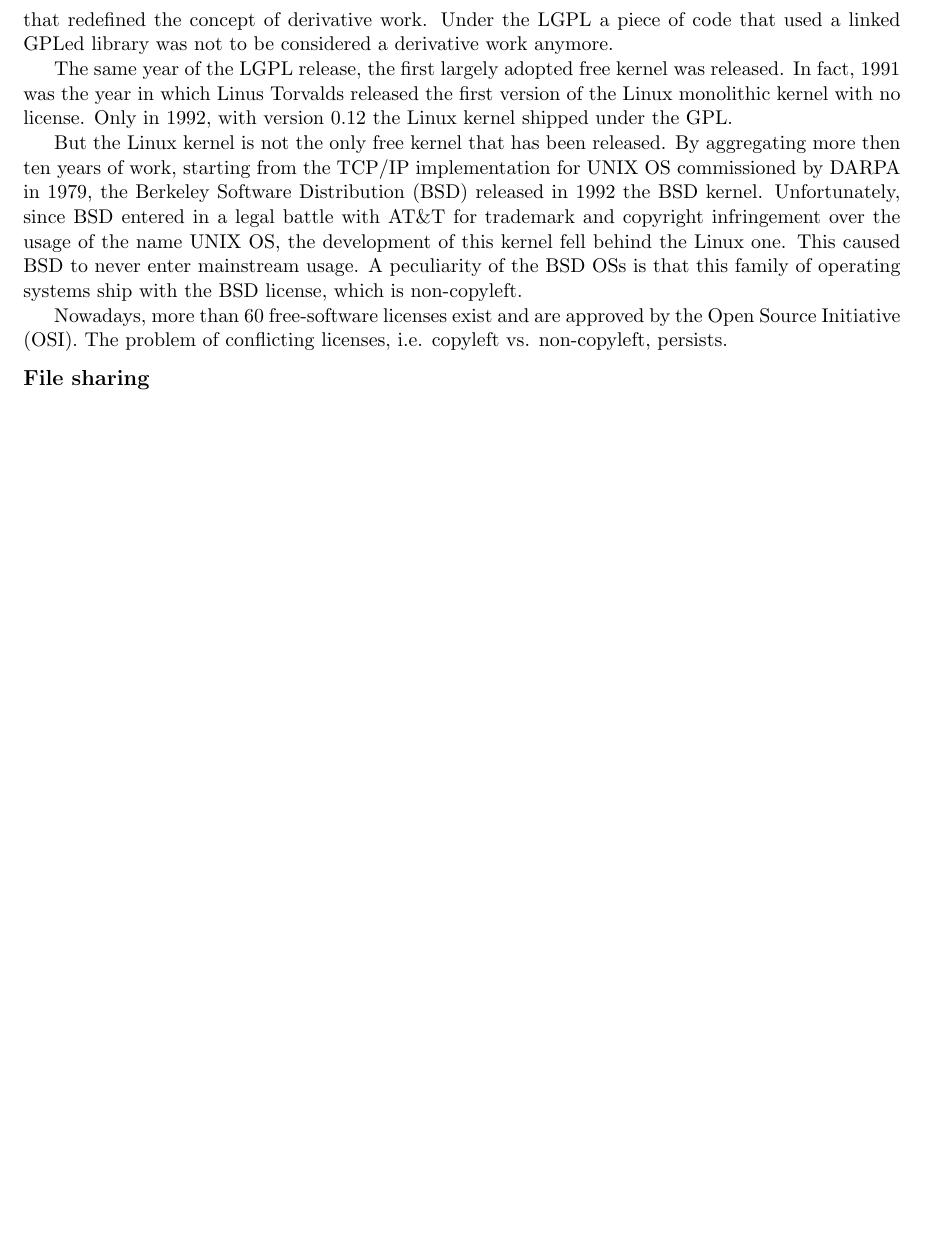
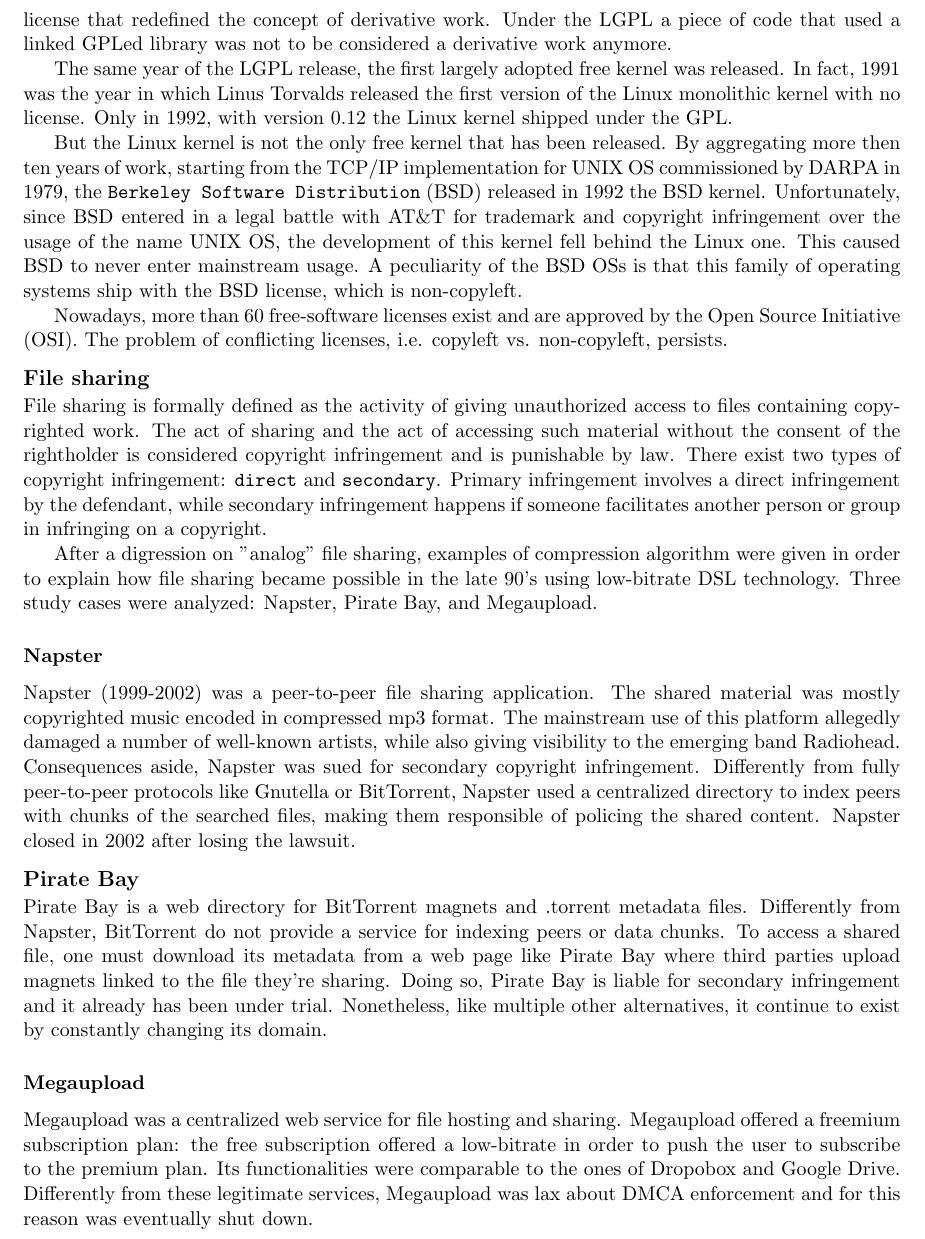
Before and after one commit to lallo-unitn/Privacy-IPR, a LaTeX book (summaries/summary2/main.tex, which reads summaries/summary2/01-target/target.tex): part of page 4 of 4, cut so that both start at the same text, the shorter picture padded with empty space. Compiled offline with pdfLaTeX.

Commit message:
added file sharing summary

```diff
--- a/summaries/summary2/01-target/target.tex
+++ b/summaries/summary2/01-target/target.tex
@@ -21,13 +21,29 @@
     \item "the freedom to distribute copies of your modified versions"; users can modify and distributes copies of that modification.
 \end{itemize}
 
-This principles were firstly implemented in the General Public License Version 1 (GPLv1) in 1989. In this version, the implementation of the fourth principle defined a derivative work as a piece of code containing a GPLed work or using a GPLed library. This became a problem when the GNU C library was to be released. In fact, since the GPL is a copyleft license, every project that used the GNU C library has a linked library was required to ship under the GPL. This meant that no copyrighted C-written software that used the GNU C library could be made.
-Strategically, to promote the the usage of this library, in 1991 the FSF decided to release the Lesser GPL (LGPL), a copyleft license that redefined the concept of derivative work. Under the LGPL a piece of code that used a linked GPLed library was not to be considered a derivative work anymore.
+This principles were firstly implemented in the \texttt{General Public License Version 1} (GPLv1) in 1989. In this version, the implementation of the fourth principle defined a derivative work as a piece of code containing a GPLed work or using a GPLed library. This became a problem when the GNU C library was to be released. In fact, since the GPL is a copyleft license, every project that used the GNU C library has a linked library was required to ship under the GPL. This meant that no copyrighted C-written software that used the GNU C library could be made.
+Strategically, to promote the the usage of this library, in 1991 the FSF decided to release the \texttt{Lesser GPL} (LGPL), a copyleft license that redefined the concept of derivative work. Under the LGPL a piece of code that used a linked GPLed library was not to be considered a derivative work anymore.
 
 The same year of the LGPL release, the first largely adopted free kernel was released. In fact, 1991 was the year in which Linus Torvalds released the first version of the Linux monolithic kernel with no license. Only in 1992, with version 0.12 the Linux kernel shipped under the GPL.
 
-But the Linux kernel is not the only free kernel that has been released. By aggregating more then ten years of work, starting from the TCP/IP implementation for UNIX OS commissioned by DARPA in 1979, the Berkeley Software Distribution (BSD) released in 1992 the BSD kernel. Unfortunately, since BSD entered in a legal battle with AT\&T for trademark and copyright infringement over the usage of the name UNIX OS, the development of this kernel fell behind the Linux one. This caused BSD to never enter mainstream usage. A peculiarity of the BSD OSs is that this family of operating systems ship with the BSD license, which is non-copyleft.
+But the Linux kernel is not the only free kernel that has been released. By aggregating more then ten years of work, starting from the TCP/IP implementation for UNIX OS commissioned by DARPA in 1979, the \texttt{Berkeley Software Distribution} (BSD) released in 1992 the BSD kernel. Unfortunately, since BSD entered in a legal battle with AT\&T for trademark and copyright infringement over the usage of the name UNIX OS, the development of this kernel fell behind the Linux one. This caused BSD to never enter mainstream usage. A peculiarity of the BSD OSs is that this family of operating systems ship with the BSD license, which is non-copyleft.
 
 Nowadays, more than 60 free-software licenses exist and are approved by the Open Source Initiative (OSI). The problem of conflicting licenses, i.e. copyleft vs. non-copyleft, persists.
 
 \subsection*{File sharing}
+
+File sharing is formally defined as the activity of giving unauthorized access to files containing copyrighted work. The act of sharing and the act of accessing such material without the consent of the rightholder is considered copyright infringement and is punishable by law. There exist two types of copyright infringement: \texttt{direct} and \texttt{secondary}. Primary infringement involves a direct infringement by the defendant, while secondary infringement happens if someone facilitates another person or group in infringing on a copyright.
+
+After a digression on "analog" file sharing, examples of compression algorithm were given in order to explain how file sharing became possible in the late 90's using low-bitrate DSL technology. Three study cases were analyzed: Napster, Pirate Bay, and Megaupload.
+
+\subsubsection*{Napster}
+
+Napster (1999-2002) was a peer-to-peer file sharing application. The shared material was mostly copyrighted music encoded in compressed mp3 format. The mainstream use of this platform allegedly damaged a number of well-known artists, while also giving visibility to the emerging band Radiohead. Consequences aside, Napster was sued for secondary copyright infringement. Differently from fully peer-to-peer protocols like Gnutella or BitTorrent, Napster used a centralized directory to index peers with chunks of the searched files, making them responsible of policing the shared content. Napster closed in 2002 after losing the lawsuit.
+
+\subsection*{Pirate Bay}
+
+Pirate Bay is a web directory for BitTorrent magnets and .torrent metadata files. Differently from Napster, BitTorrent do not provide a service for indexing peers or data chunks. To access a shared file, one must download its metadata from a web page like Pirate Bay where third parties upload magnets linked to the file they're sharing. Doing so, Pirate Bay is liable for secondary infringement and it already has been under trial. Nonetheless, like multiple other alternatives, it continue to exist by constantly changing its domain.
+
+\subsubsection*{Megaupload}
+
+Megaupload was a centralized web service for file hosting and sharing. Megaupload offered a freemium subscription plan: the free subscription offered a low-bitrate in order to push the user to subscribe to the premium plan. Its functionalities were comparable to the ones of Dropobox and Google Drive. Differently from these legitimate services, Megaupload was lax about DMCA enforcement and for this reason was eventually shut down.
```
Also changed, not shown: summaries/summary2/main.pdf, summaries/summary2/01-target/target.tex (2 more changed lines).
